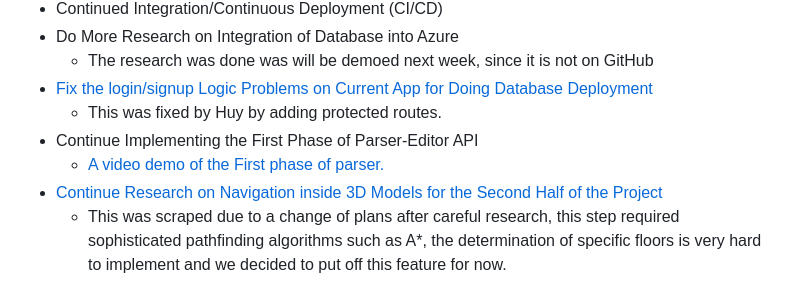
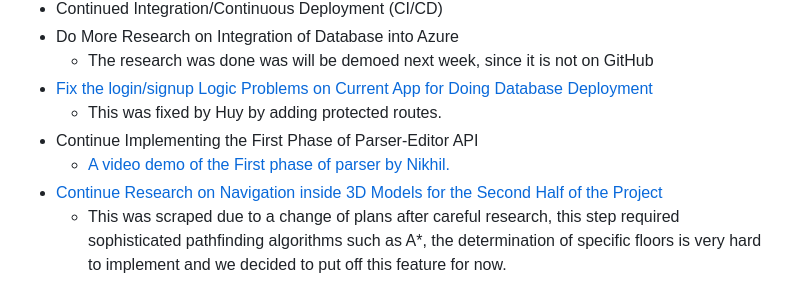
Before and after one commit to Ehtishammushtaq/EECS581-Capstone, a Markdown page: README.md, the part around the change. Rendered like a GitHub page.

Commit message:
Sprint 8 Release

```diff
--- a/README.md
+++ b/README.md
@@ -80,6 +80,6 @@ https://asrarfarooq.github.io/Mapalyze/
 - [Fix the login/signup Logic Problems on Current App for Doing Database Deployment](https://github.com/Ehtishammushtaq/EECS581-Capstone/blob/huy_working_branch_sprint_7%2B8/Mapalyze/Mapalyze/ClientApp/src/ProtectedRoute.js)
 	- This was fixed by Huy by adding protected routes.
 - Continue Implementing the First Phase of Parser-Editor API
-	- [A video demo of the First phase of parser.](https://kansas-my.sharepoint.com/:v:/g/personal/n210s707_home_ku_edu/Ef1kPTCvLzJCgGmiqpEb3RkB2htLWiVRY7cmwQZ7-9TwaQ?e=QMBIs5)
+	- [A video demo of the First phase of parser by Nikhil.](https://kansas-my.sharepoint.com/:v:/g/personal/n210s707_home_ku_edu/Ef1kPTCvLzJCgGmiqpEb3RkB2htLWiVRY7cmwQZ7-9TwaQ?e=QMBIs5)
 - [Continue Research on Navigation inside 3D Models for the Second Half of the Project](https://asrarfarooq.github.io/MapalyzeDocs/research/ArtifactScrappedDoc.pdf)
 	- This was scraped due to a change of plans after careful research, this step required sophisticated pathfinding algorithms such as A*, the determination of specific floors is very hard to implement and we decided to put off this feature for now.
```
